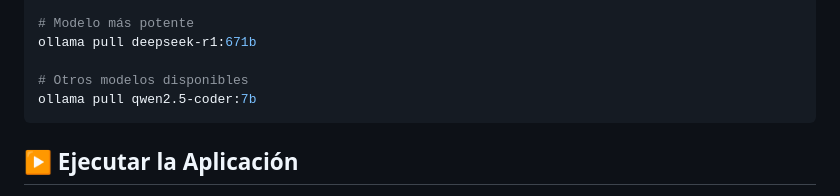
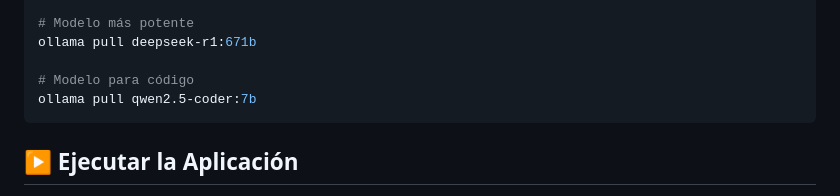
Before and after one commit to scharss/libreai, a Markdown page: README.md, the part around the change. Drawn GitHub-style.

````diff
--- a/README.md
+++ b/README.md
@@ -92,7 +92,7 @@ ollama pull deepseek-r1:8b
 # Modelo más potente
 ollama pull deepseek-r1:671b
 
-# Otros modelos disponibles
+# Modelo para código
 ollama pull qwen2.5-coder:7b
 ```
 
````
